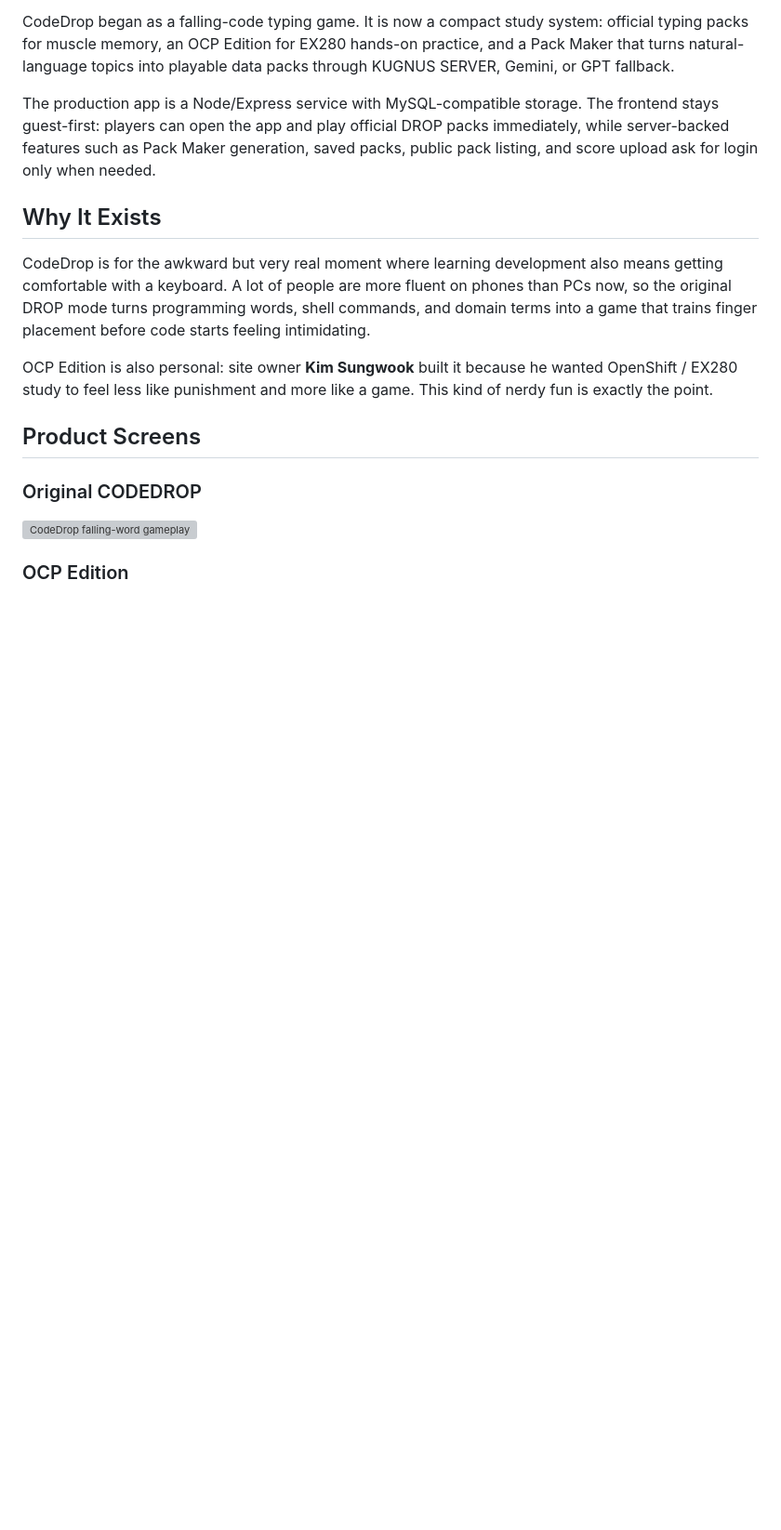
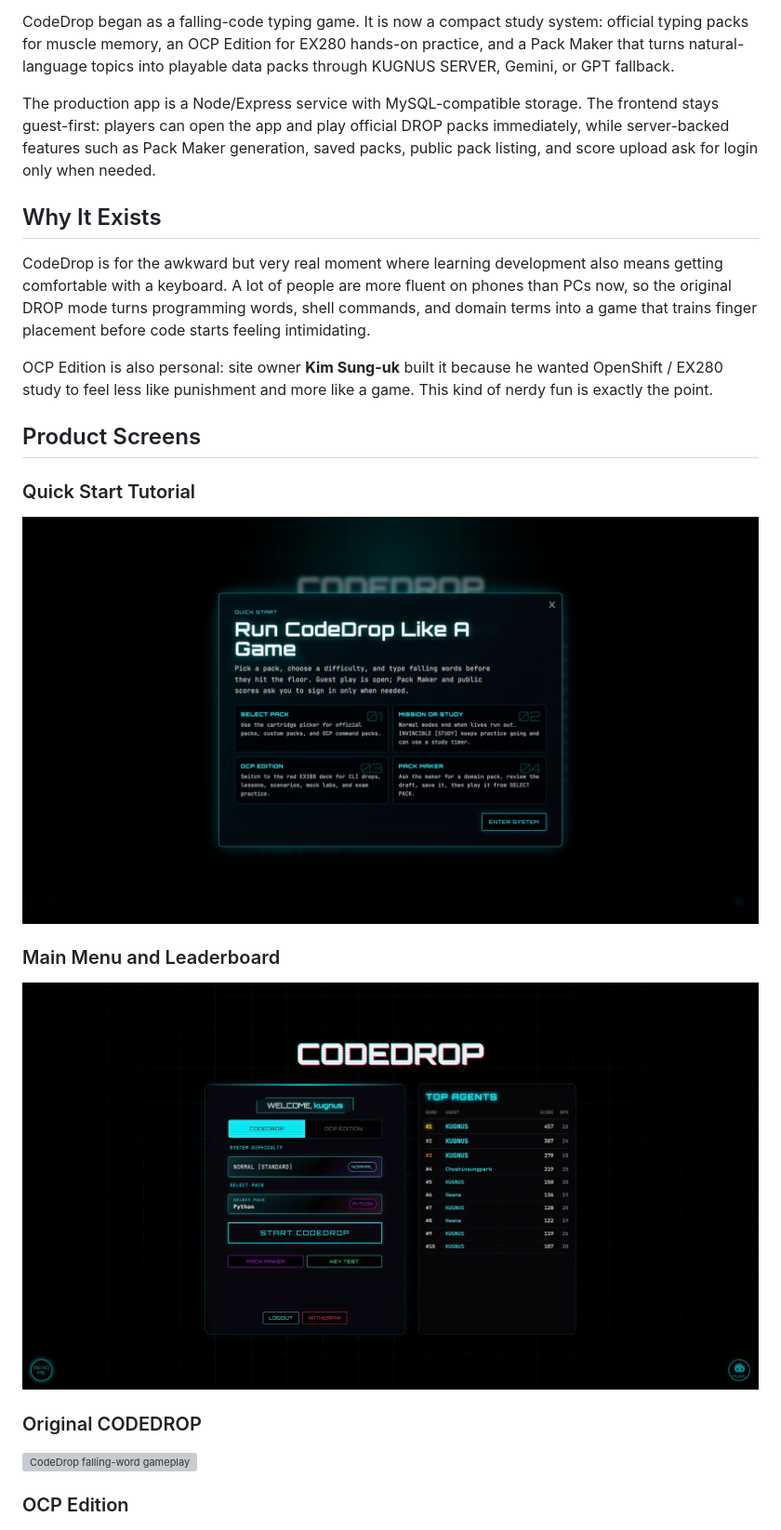
Before and after one commit to souluk319/codedrop, a Markdown page: README.md, the part around the change. Shown at 93% size. Drawn GitHub-style; pictures changed too: assets/readme/main-menu.jpg (added), assets/readme/quick-start.jpg (added); blank space fills up the shorter version; grey boxes are pictures that could not be loaded.

Commit message:
Add README tutorial and menu screenshots

```diff
--- a/README.md
+++ b/README.md
@@ -20,11 +20,19 @@ phones than PCs now, so the original DROP mode turns programming words, shell
 commands, and domain terms into a game that trains finger placement before code
 starts feeling intimidating.
 
-OCP Edition is also personal: site owner **Kim Sungwook** built it because he
+OCP Edition is also personal: site owner **Kim Sung-uk** built it because he
 wanted OpenShift / EX280 study to feel less like punishment and more like a game.
 This kind of nerdy fun is exactly the point.
 
 ## Product Screens
+
+### Quick Start Tutorial
+
+![CodeDrop quick start tutorial](assets/readme/quick-start.jpg)
+
+### Main Menu and Leaderboard
+
+![CodeDrop main menu and leaderboard](assets/readme/main-menu.jpg)
 
 ### Original CODEDROP
 
```
